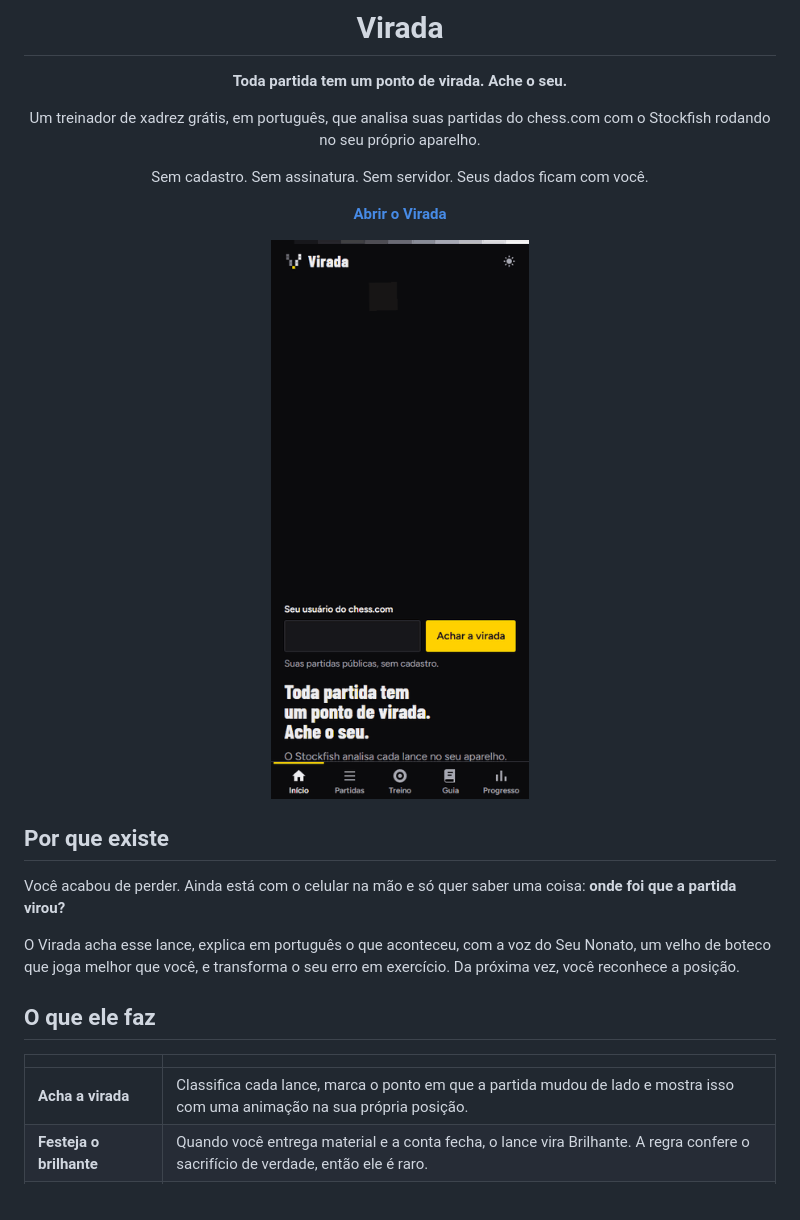
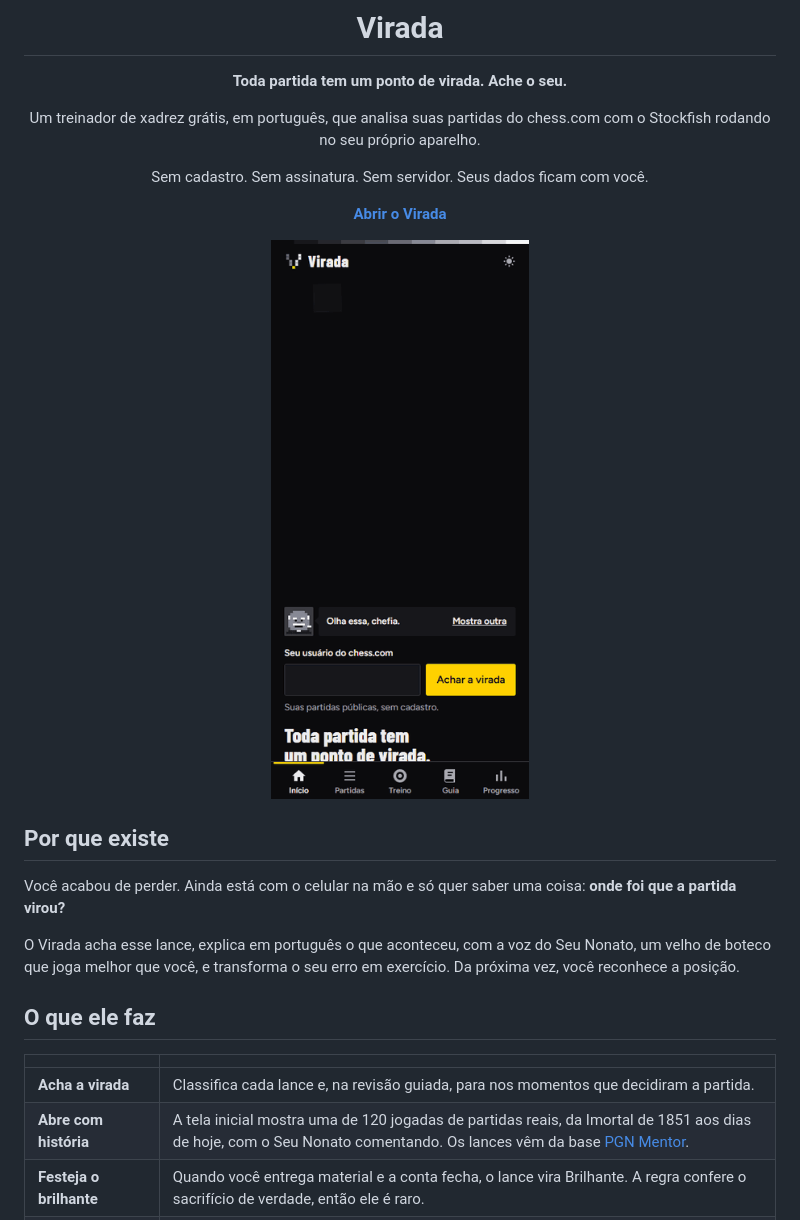
Before and after one commit to Joaopedrotavaress/virada, a Markdown page: README.md, the part around one of its changes. Rendered like a GitHub page; pictures changed too: docs/revelacao.gif.

Commit message:
Atualiza a documentação, o GIF e a tela inicial do README
Co-Authored-By: Claude Opus 5.5 <noreply@anthropic.com>

```diff
--- a/README.md
+++ b/README.md
@@ -26,7 +26,8 @@ O Virada acha esse lance, explica em português o que aconteceu, com a voz do Se
 
 | | |
 |---|---|
-| **Acha a virada** | Classifica cada lance, marca o ponto em que a partida mudou de lado e mostra isso com uma animação na sua própria posição. |
+| **Acha a virada** | Classifica cada lance e, na revisão guiada, para nos momentos que decidiram a partida. |
+| **Abre com história** | A tela inicial mostra uma de 120 jogadas de partidas reais, da Imortal de 1851 aos dias de hoje, com o Seu Nonato comentando. Os lances vêm da base [PGN Mentor](https://www.pgnmentor.com). |
 | **Festeja o brilhante** | Quando você entrega material e a conta fecha, o lance vira Brilhante. A regra confere o sacrifício de verdade, então ele é raro. |
 | **Explica de verdade** | Peça sem defesa, garfo, cravada, mate perdido: o erro é explicado em português, com as linhas do Stockfish. |
 | **Revisão guiada** | Passa pela partida sozinho, em quatro velocidades, e para nos momentos decisivos. |
```
Also changed, not shown: other parts of README.md (+3 -3 lines), DESIGN.md (+20 -19 lines), PRODUCT.md (+1 -1 lines), docs/telas/inicio.png, 1 other file.
